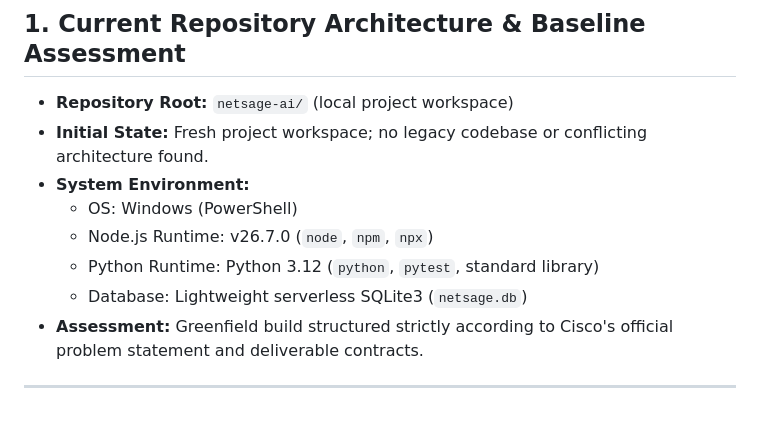
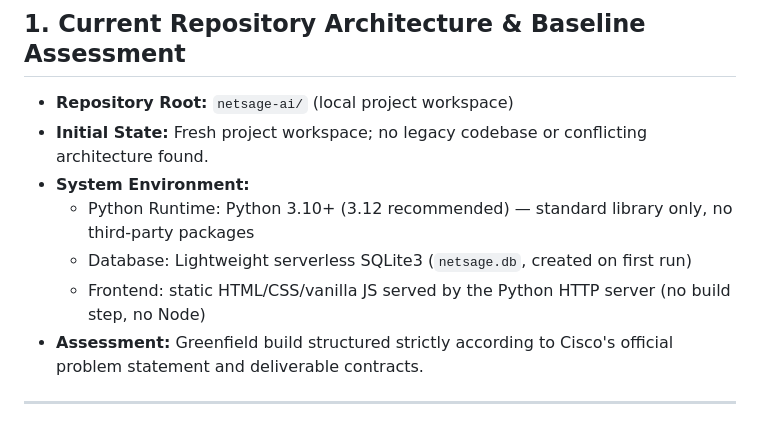
Before and after one commit to itsrajarshi/NetSage-AI, a Markdown page: docs/IMPLEMENTATION_PLAN.md, the part around the change. GitHub-like rendering.

```diff
--- a/docs/IMPLEMENTATION_PLAN.md
+++ b/docs/IMPLEMENTATION_PLAN.md
@@ -8,10 +8,9 @@
 - **Repository Root:** `netsage-ai/` (local project workspace)
 - **Initial State:** Fresh project workspace; no legacy codebase or conflicting architecture found.
 - **System Environment:**
-  - OS: Windows (PowerShell)
-  - Node.js Runtime: v26.7.0 (`node`, `npm`, `npx`)
-  - Python Runtime: Python 3.12 (`python`, `pytest`, standard library)
-  - Database: Lightweight serverless SQLite3 (`netsage.db`)
+  - Python Runtime: Python 3.10+ (3.12 recommended) — standard library only, no third-party packages
+  - Database: Lightweight serverless SQLite3 (`netsage.db`, created on first run)
+  - Frontend: static HTML/CSS/vanilla JS served by the Python HTTP server (no build step, no Node)
 - **Assessment:** Greenfield build structured strictly according to Cisco's official problem statement and deliverable contracts.
 
 ---
```
Also changed, not shown: README.md (+1 -1 lines).
